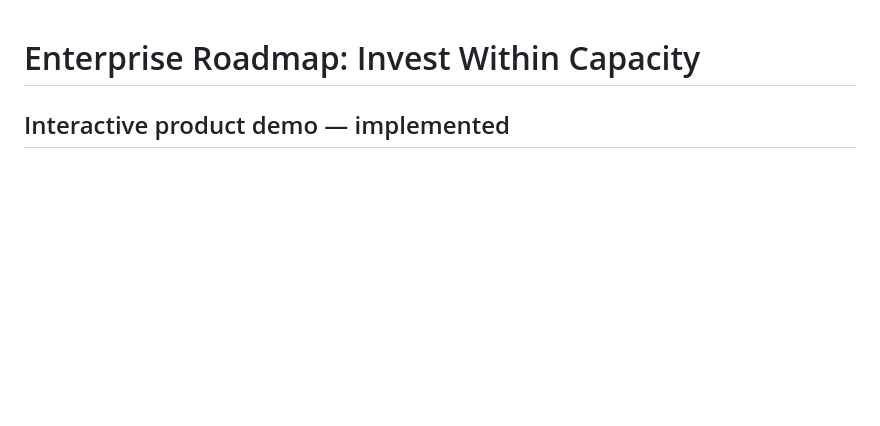
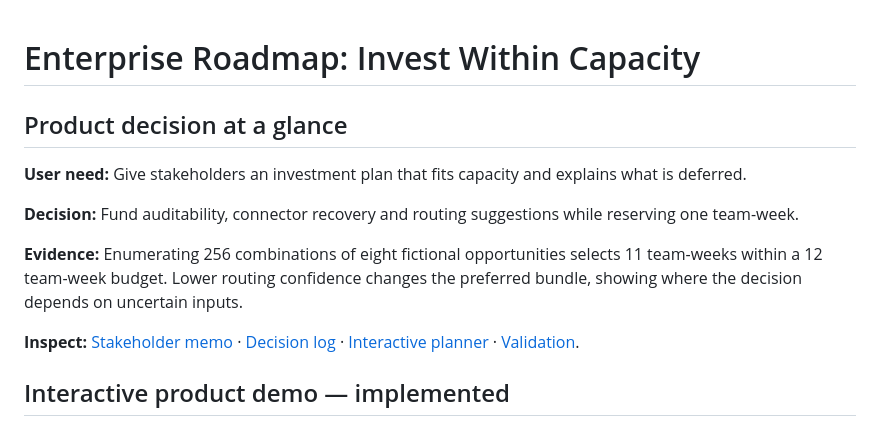
Before and after one commit to bsaikrishnapm-source/enterprise-roadmap, a Markdown page: README.md, the part around the change. GitHub-like rendering; blank space fills up the shorter version.

Commit message:
Lead portfolio review with product decisions and evidence

```diff
--- a/README.md
+++ b/README.md
@@ -1,4 +1,14 @@
 # Enterprise Roadmap: Invest Within Capacity
+
+## Product decision at a glance
+
+**User need:** Give stakeholders an investment plan that fits capacity and explains what is deferred.
+
+**Decision:** Fund auditability, connector recovery and routing suggestions while reserving one team-week.
+
+**Evidence:** Enumerating 256 combinations of eight fictional opportunities selects 11 team-weeks within a 12 team-week budget. Lower routing confidence changes the preferred bundle, showing where the decision depends on uncertain inputs.
+
+**Inspect:** [Stakeholder memo](STAKEHOLDER_MEMO.md) · [Decision log](DECISIONS.md) · [Interactive planner](DEMO_GUIDE.md) · [Validation](VALIDATION.md).
 
 ## Interactive product demo — implemented
 
```
